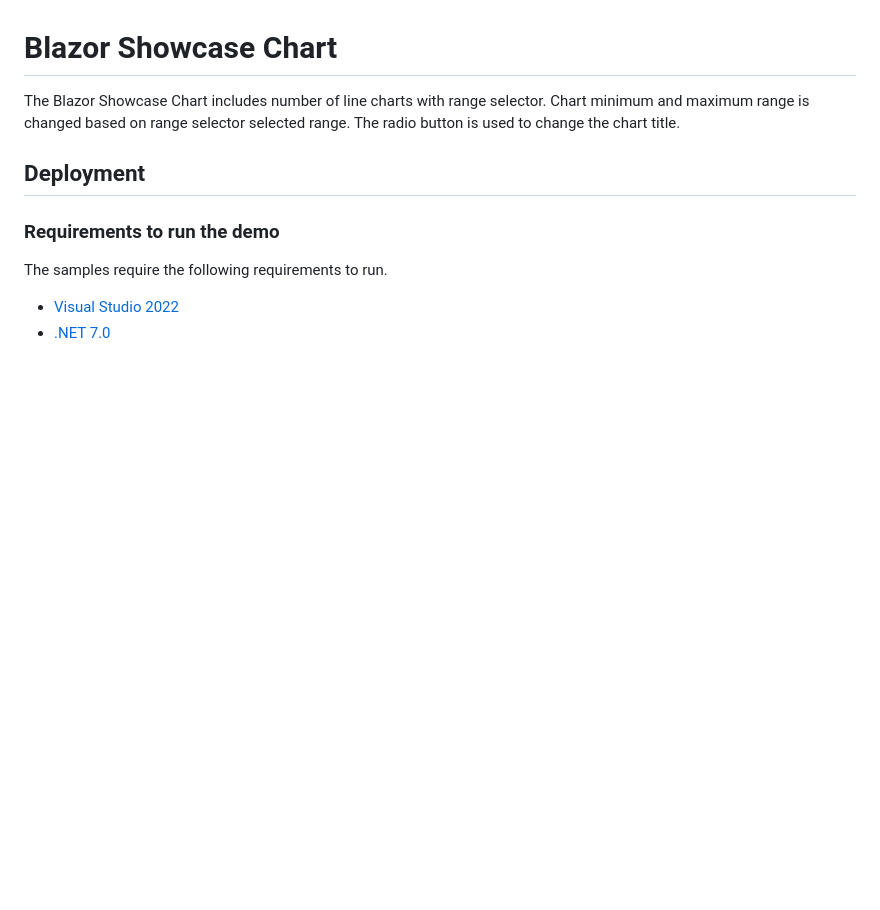
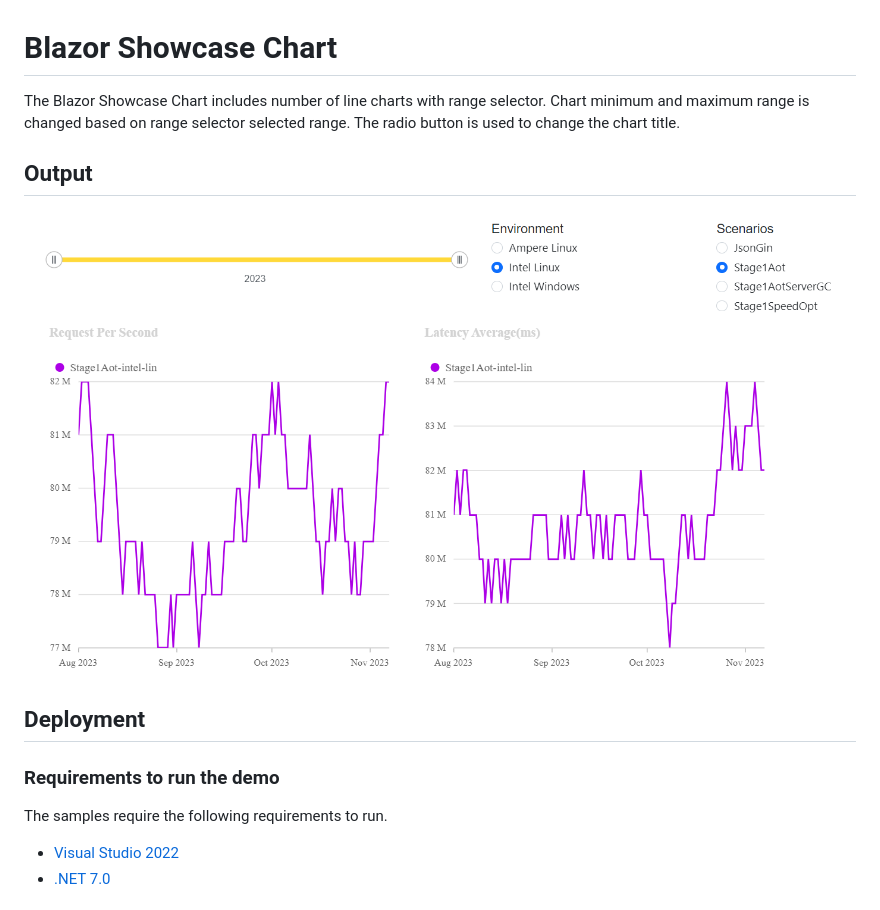
Before and after one commit to SyncfusionExamples/blazor-showcase-chart, a Markdown page: README.md, the part around the change. GitHub-like rendering; pictures changed too: showcase-chart.png (added); blank space fills up the shorter version.

Commit message:
Committed output image.

```diff
--- a/README.md
+++ b/README.md
@@ -1,6 +1,10 @@
 # Blazor Showcase Chart
 
 The Blazor Showcase Chart includes number of line charts with range selector. Chart minimum and maximum range is changed based on range selector selected range. The radio button is used to change the chart title.
+
+## Output
+
+![](/showcase-chart.png)
 
 ## Deployment
 
```
